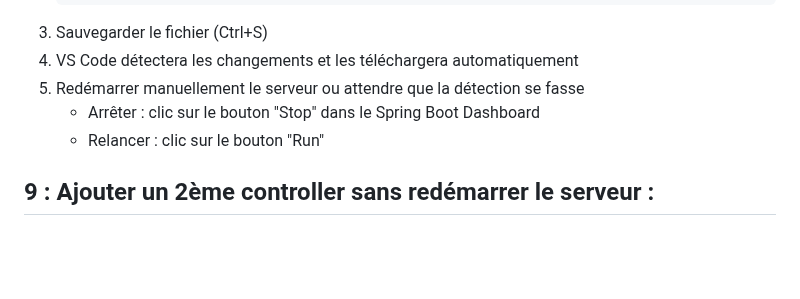
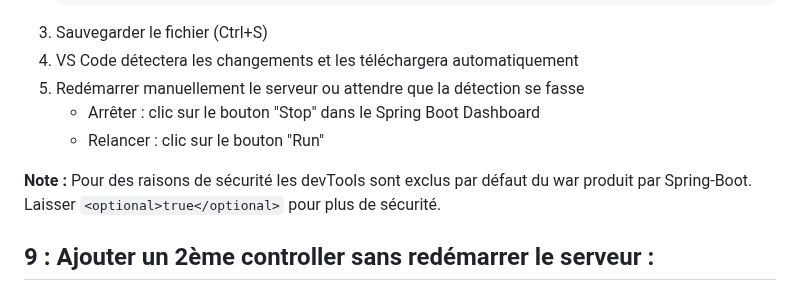
Before and after one commit to philphils/formation-spring-boot, a Markdown page: README.md, the part around the change. Rendered like a GitHub page; blank space fills up the shorter version.

Commit message:
Update README with security note on devTools
Added a note about security regarding devTools in Spring Boot.

```diff
--- a/README.md
+++ b/README.md
@@ -196,6 +196,8 @@ Vous avez une application web prête à être développée !
    - Arrêter : clic sur le bouton "Stop" dans le Spring Boot Dashboard
    - Relancer : clic sur le bouton "Run"
 
+**Note :** Pour des raisons de sécurité les devTools sont exclus par défaut du war produit par Spring-Boot. Laisser `<optional>true</optional>` pour plus de sécurité.
+
 ## 9 : Ajouter un 2ème controller sans redémarrer le serveur :
 
 ### Avec Eclipse et Spring Tools 4 :
```
